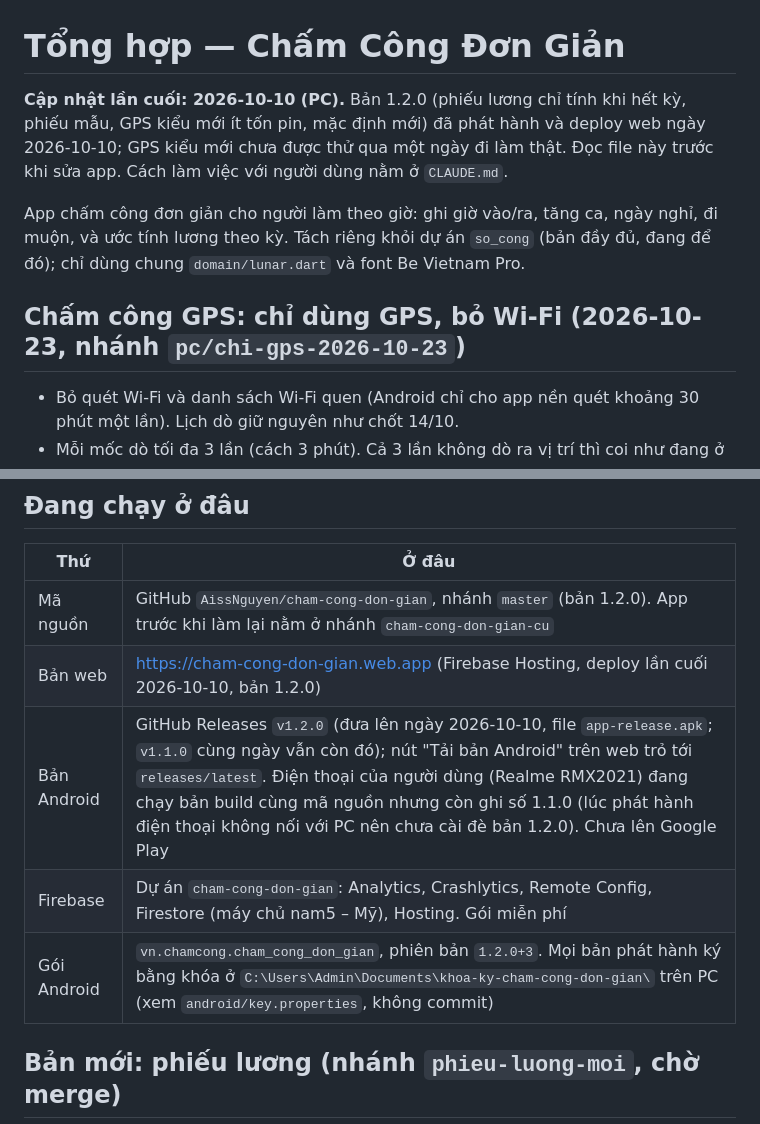
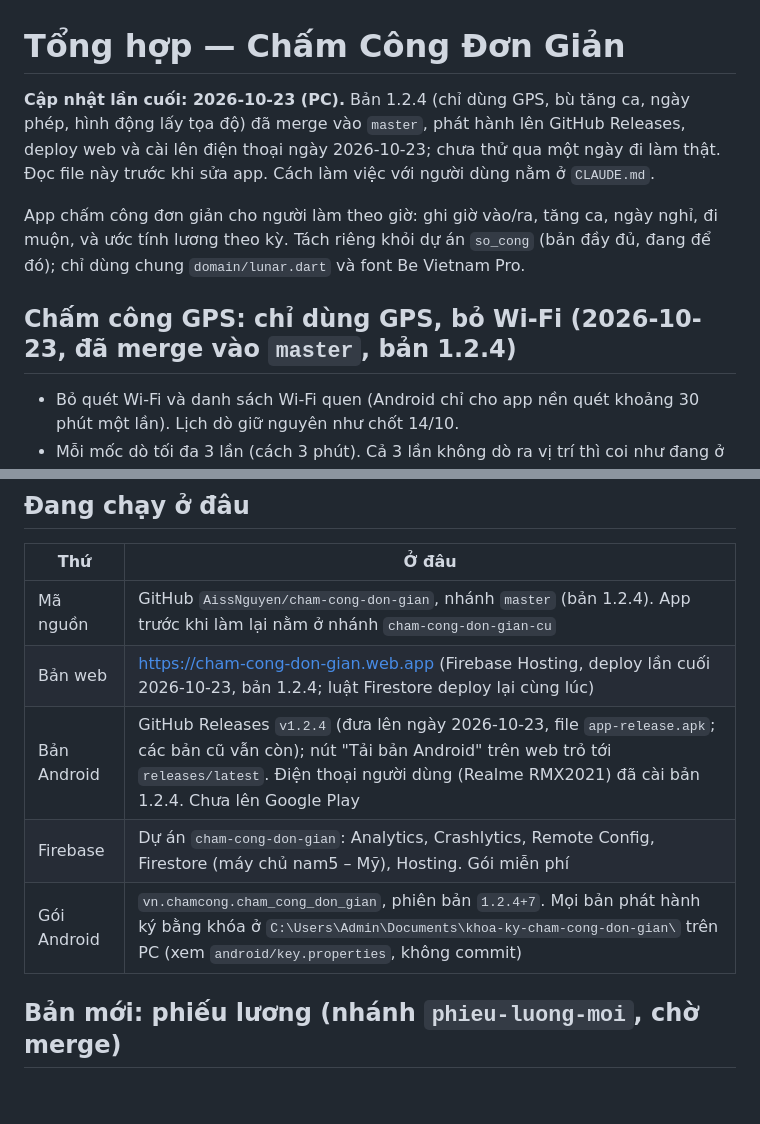
Before and after one commit to AissNguyen/cham-cong-don-gian, a Markdown page: TIEN-DO.md, 2 parts joined by grey strips. Drawn GitHub-style; blank space fills up the shorter version.

```diff
--- a/TIEN-DO.md
+++ b/TIEN-DO.md
@@ -1,10 +1,10 @@
 # Tổng hợp — Chấm Công Đơn Giản
 
-**Cập nhật lần cuối: 2026-10-10 (PC).** Bản 1.2.0 (phiếu lương chỉ tính khi hết kỳ, phiếu mẫu, GPS kiểu mới ít tốn pin, mặc định mới) đã phát hành và deploy web ngày 2026-10-10; GPS kiểu mới chưa được thử qua một ngày đi làm thật. Đọc file này trước khi sửa app. Cách làm việc với người dùng nằm ở `CLAUDE.md`.
+**Cập nhật lần cuối: 2026-10-23 (PC).** Bản 1.2.4 (chỉ dùng GPS, bù tăng ca, ngày phép, hình động lấy tọa độ) đã merge vào `master`, phát hành lên GitHub Releases, deploy web và cài lên điện thoại ngày 2026-10-23; chưa thử qua một ngày đi làm thật. Đọc file này trước khi sửa app. Cách làm việc với người dùng nằm ở `CLAUDE.md`.
 
 App chấm công đơn giản cho người làm theo giờ: ghi giờ vào/ra, tăng ca, ngày nghỉ, đi muộn, và ước tính lương theo kỳ. Tách riêng khỏi dự án `so_cong` (bản đầy đủ, đang để đó); chỉ dùng chung `domain/lunar.dart` và font Be Vietnam Pro.
 
-## Chấm công GPS: chỉ dùng GPS, bỏ Wi-Fi (2026-10-23, nhánh `pc/chi-gps-2026-10-23`)
+## Chấm công GPS: chỉ dùng GPS, bỏ Wi-Fi (2026-10-23, đã merge vào `master`, bản 1.2.4)
 
 - Bỏ quét Wi-Fi và danh sách Wi-Fi quen (Android chỉ cho app nền quét khoảng 30 phút một lần). Lịch dò giữ nguyên như chốt 14/10.
 - Mỗi mốc dò tối đa 3 lần (cách 3 phút). Cả 3 lần không dò ra vị trí thì coi như đang ở chỗ làm: chấm vào (mốc 00/30), vẫn đang làm (mốc dò giờ về), mở lại ca (dò lại sau giờ ra).
@@ -19,11 +19,11 @@ App chấm công đơn giản cho người làm theo giờ: ghi giờ vào/ra, t
 
 | Thứ | Ở đâu |
 |---|---|
-| Mã nguồn | GitHub `AissNguyen/cham-cong-don-gian`, nhánh `master` (bản 1.2.0). App trước khi làm lại nằm ở nhánh `cham-cong-don-gian-cu` |
-| Bản web | https://cham-cong-don-gian.web.app (Firebase Hosting, deploy lần cuối 2026-10-10, bản 1.2.0) |
-| Bản Android | GitHub Releases `v1.2.0` (đưa lên ngày 2026-10-10, file `app-release.apk`; `v1.1.0` cùng ngày vẫn còn đó); nút "Tải bản Android" trên web trỏ tới `releases/latest`. Điện thoại của người dùng (Realme RMX2021) đang chạy bản build cùng mã nguồn nhưng còn ghi số 1.1.0 (lúc phát hành điện thoại không nối với PC nên chưa cài đè bản 1.2.0). Chưa lên Google Play |
+| Mã nguồn | GitHub `AissNguyen/cham-cong-don-gian`, nhánh `master` (bản 1.2.4). App trước khi làm lại nằm ở nhánh `cham-cong-don-gian-cu` |
+| Bản web | https://cham-cong-don-gian.web.app (Firebase Hosting, deploy lần cuối 2026-10-23, bản 1.2.4; luật Firestore deploy lại cùng lúc) |
+| Bản Android | GitHub Releases `v1.2.4` (đưa lên ngày 2026-10-23, file `app-release.apk`; các bản cũ vẫn còn); nút "Tải bản Android" trên web trỏ tới `releases/latest`. Điện thoại người dùng (Realme RMX2021) đã cài bản 1.2.4. Chưa lên Google Play |
 | Firebase | Dự án `cham-cong-don-gian`: Analytics, Crashlytics, Remote Config, Firestore (máy chủ nam5 – Mỹ), Hosting. Gói miễn phí |
-| Gói Android | `vn.chamcong.cham_cong_don_gian`, phiên bản `1.2.0+3`. Mọi bản phát hành ký bằng khóa ở `C:\Users\Admin\Documents\khoa-ky-cham-cong-don-gian\` trên PC (xem `android/key.properties`, không commit) |
+| Gói Android | `vn.chamcong.cham_cong_don_gian`, phiên bản `1.2.4+7`. Mọi bản phát hành ký bằng khóa ở `C:\Users\Admin\Documents\khoa-ky-cham-cong-don-gian\` trên PC (xem `android/key.properties`, không commit) |
 
 ## Bản mới: phiếu lương (nhánh `phieu-luong-moi`, chờ merge)
 
```
Also changed, not shown: CLAUDE.md (+2 -0 lines).
